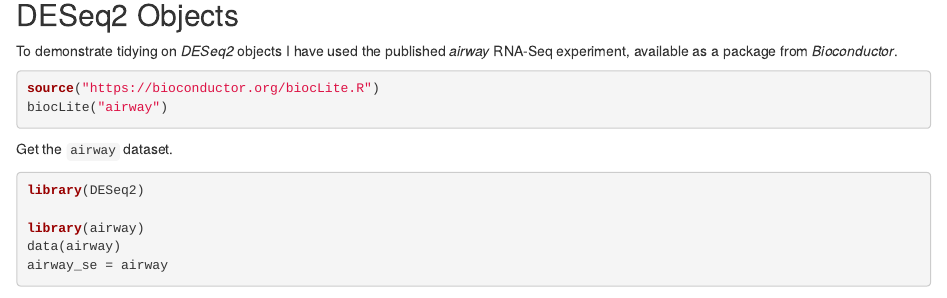
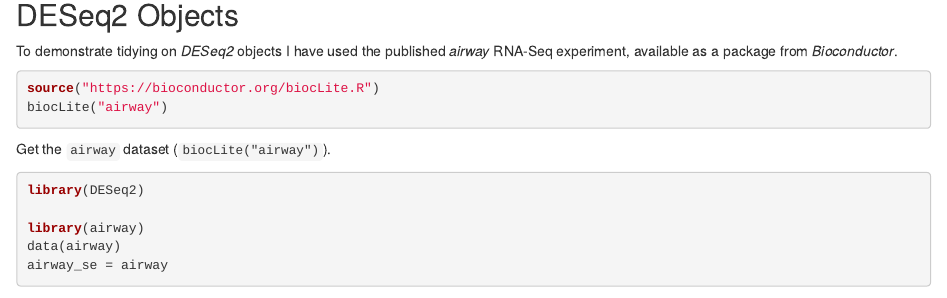
Before and after one commit to StoreyLab/biobroom, an R Markdown document (vignettes/biobroom_vignette.Rmd): the page in a window 1100 px wide, from 2020 px down. Rendered offline with R 4.5, knitr and Pandoc, with nearby package versions; code that draws random numbers runs with fixed seeds of ours; some code elsewhere in the file could not run offline.

Commit message:
quick update on vignette

````diff
--- a/vignettes/biobroom_vignette.Rmd
+++ b/vignettes/biobroom_vignette.Rmd
@@ -100,7 +100,7 @@ To demonstrate tidying on *DESeq2* objects I have used the published *airway* RN
 source("https://bioconductor.org/biocLite.R")
 biocLite("airway")
 ```
-Get the `airway` dataset.
+Get the `airway` dataset (`biocLite("airway")`).
 
 ```{r}
 library(DESeq2)
````
